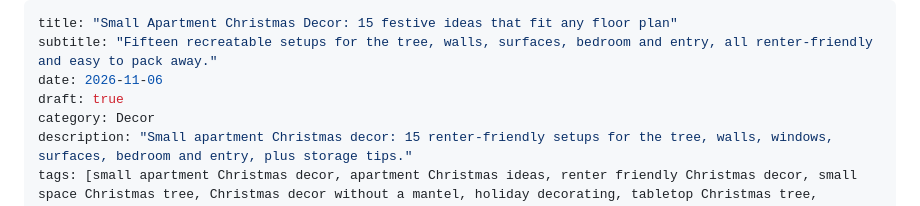
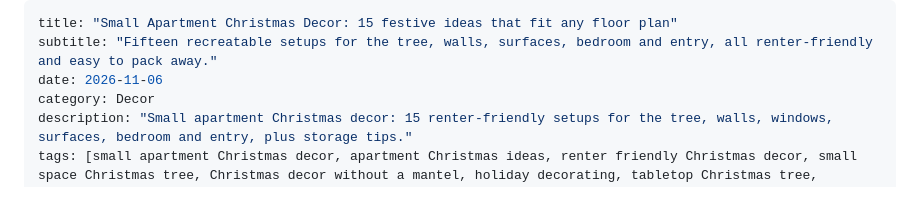
Before and after one commit to vallarigadre/House-and-habit, a Markdown page: posts/2026-11-06-small-apartment-christmas-decor.md, the part around one of its changes. Rendered like a GitHub page.

```diff
--- a/posts/2026-11-06-small-apartment-christmas-decor.md
+++ b/posts/2026-11-06-small-apartment-christmas-decor.md
@@ -2,7 +2,6 @@
 title: "Small Apartment Christmas Decor: 15 festive ideas that fit any floor plan"
 subtitle: "Fifteen recreatable setups for the tree, walls, surfaces, bedroom and entry, all renter-friendly and easy to pack away."
 date: 2026-11-06
-draft: true
 category: Decor
 description: "Small apartment Christmas decor: 15 renter-friendly setups for the tree, walls, windows, surfaces, bedroom and entry, plus storage tips."
 tags: [small apartment Christmas decor, apartment Christmas ideas, renter friendly Christmas decor, small space Christmas tree, Christmas decor without a mantel, holiday decorating, tabletop Christmas tree, Christmas storage]
```
Also changed, not shown: other parts of posts/2026-11-06-small-apartment-christmas-decor.md (+21 -21 lines).
